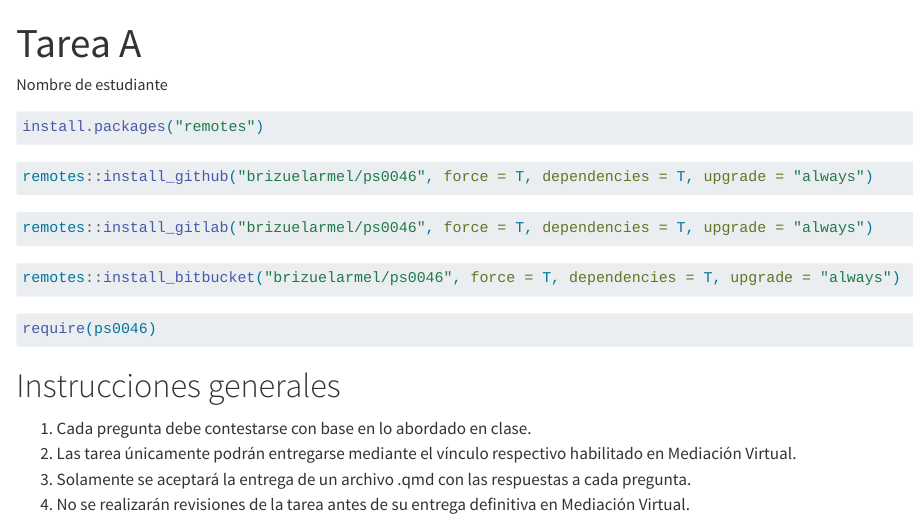
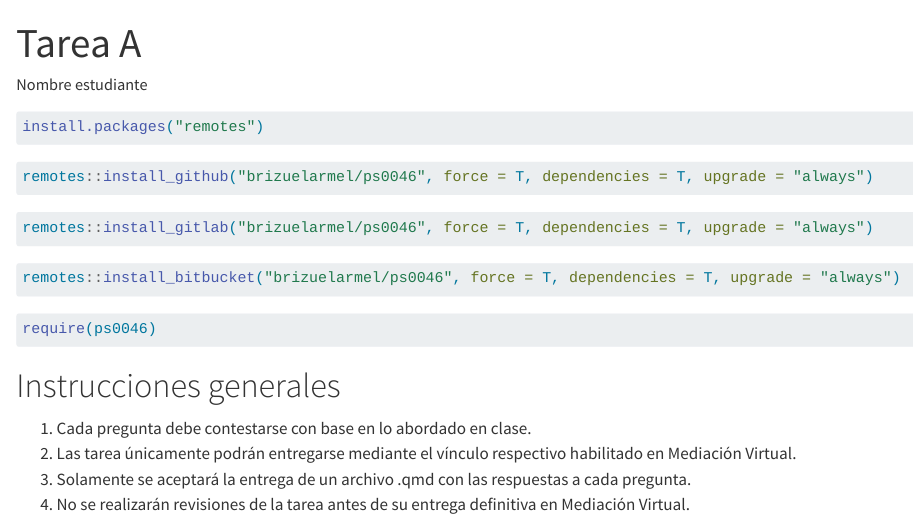
Before and after one commit to brizuelarmel/martes, a Quarto document (tarea_a.qmd): the page in a window 1100 px wide, from its top. Rendered offline with R 4.5, knitr and Pandoc in place of Quarto, with nearby package versions.

Commit message:
Minor change

```diff
--- a/tarea_a.qmd
+++ b/tarea_a.qmd
@@ -1,7 +1,7 @@
 ---
 title: "Tarea A"
 author:
-  - Nombre de estudiante
+  - Nombre estudiante
 editor: visual
 editor_options:
   chunk_output_type: console
```
Also changed, not shown: 1 other file.
